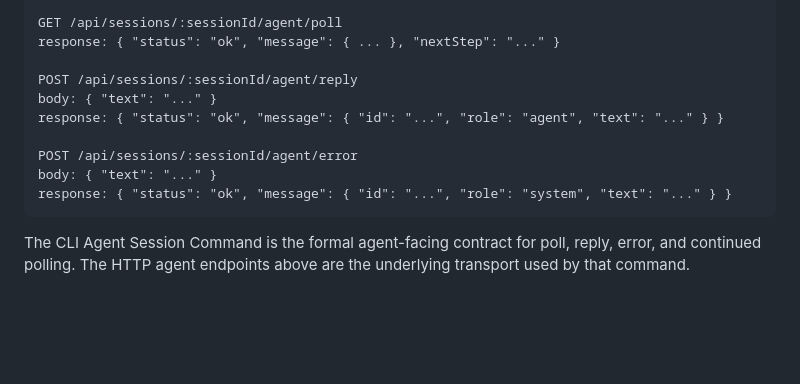
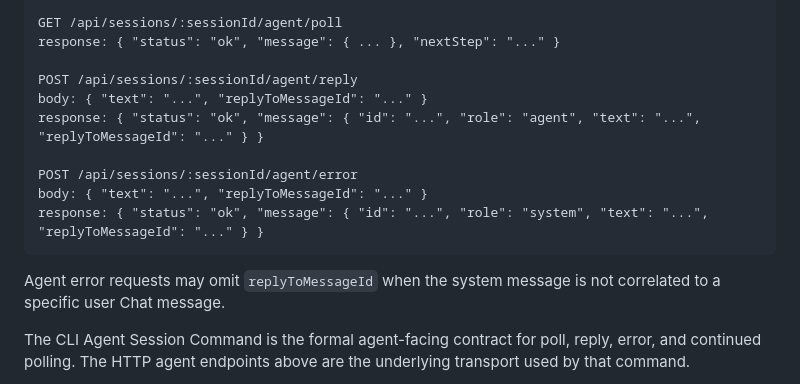
Before and after one commit to drown0315/ask_ui, a Markdown page: docs_internal/web-frontend-stack.md, the part around the change. Drawn GitHub-style; blank space fills up the shorter version.

Commit message:
no-mistakes(review): fix: document agent reply correlation

````diff
--- a/docs_internal/web-frontend-stack.md
+++ b/docs_internal/web-frontend-stack.md
@@ -170,13 +170,16 @@ GET /api/sessions/:sessionId/agent/poll
 response: { "status": "ok", "message": { ... }, "nextStep": "..." }
 
 POST /api/sessions/:sessionId/agent/reply
-body: { "text": "..." }
-response: { "status": "ok", "message": { "id": "...", "role": "agent", "text": "..." } }
+body: { "text": "...", "replyToMessageId": "..." }
+response: { "status": "ok", "message": { "id": "...", "role": "agent", "text": "...", "replyToMessageId": "..." } }
 
 POST /api/sessions/:sessionId/agent/error
-body: { "text": "..." }
-response: { "status": "ok", "message": { "id": "...", "role": "system", "text": "..." } }
+body: { "text": "...", "replyToMessageId": "..." }
+response: { "status": "ok", "message": { "id": "...", "role": "system", "text": "...", "replyToMessageId": "..." } }
 ```
+
+Agent error requests may omit `replyToMessageId` when the system message is not
+correlated to a specific user Chat message.
 
 The CLI Agent Session Command is the formal agent-facing contract for poll,
 reply, error, and continued polling. The HTTP agent endpoints above are the
````
